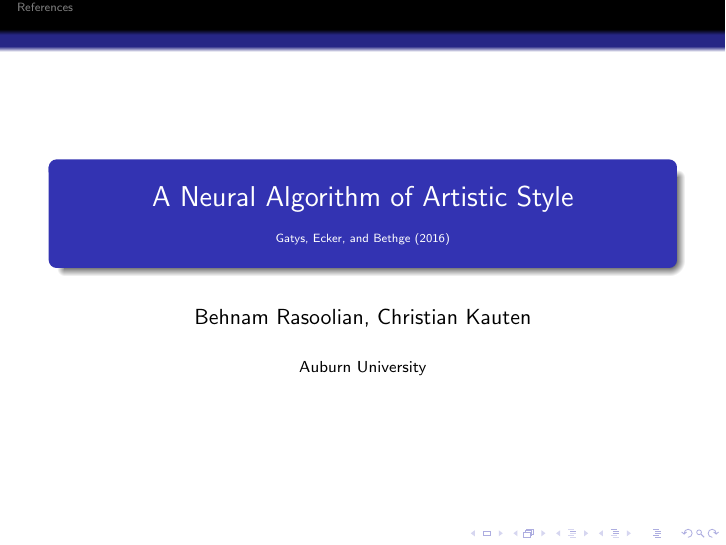
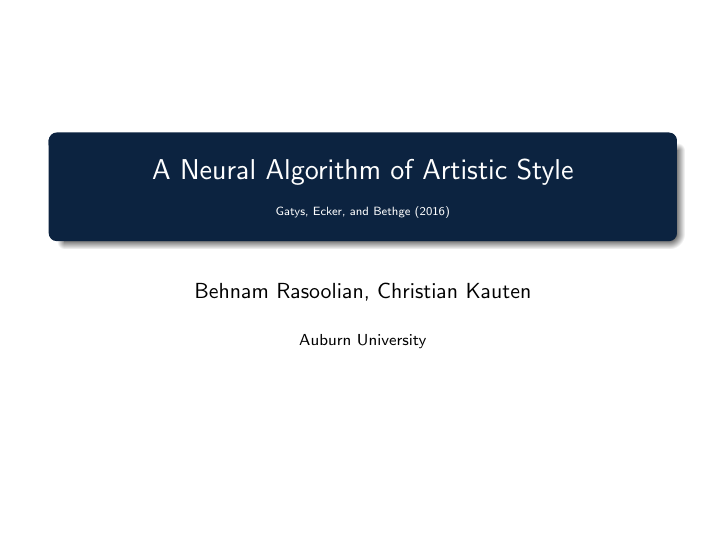
Before and after one commit to Kautenja/a-neural-algorithm-of-artistic-style, LaTeX slides (tex/presentation.tex): page 1 of 51. Compiled offline with pdfLaTeX.

Commit message:
update slide colors

```diff
--- a/tex/presentation.tex
+++ b/tex/presentation.tex
@@ -21,6 +21,18 @@
     \usetikzlibrary{shadows.blur}
     \usetikzlibrary{shapes.symbols}
 
+% Remove the useless and unsightly black bar at the top of the slides
+\setbeamertemplate{headline}{}
+% Remove the navigation thing at the bottom of the slides.
+\setbeamertemplate{navigation symbols}{}
+
+% Colors for Auburn University from their marketing materials
+% http://www.ocm.auburn.edu/graphicservices/colors.html
+\definecolor{auburn_orange}{RGB}{232, 119, 34}
+\definecolor{auburn_blue}{RGB}{12, 35, 64}
+% Set the color of the slide headers to auburn blue
+\setbeamercolor{structure}{fg=auburn_blue}
+
 % a new command for a four quadrant slide mardas
 \newcommand\FourQuad[4]{%
     \begin{minipage}[b][.35\textheight][t]{.47\textwidth}#1\end{minipage}\hfill%
@@ -40,12 +52,12 @@
     \vfill
     \end{frame}
 }
+
 \title{A Neural Algorithm of Artistic Style \\ { \tiny \citeA{gatys2016image}}}
 \author{Behnam Rasoolian, Christian Kauten}
 \institute{Auburn University}
-\definecolor{auburn_orange}{RGB}{221, 85, 12}
-\definecolor{auburn_blue}{RGB}{3, 36, 77}
 \date{}
+
 \begin{document}
 \tikzset{
     mystyle/.style={
```
